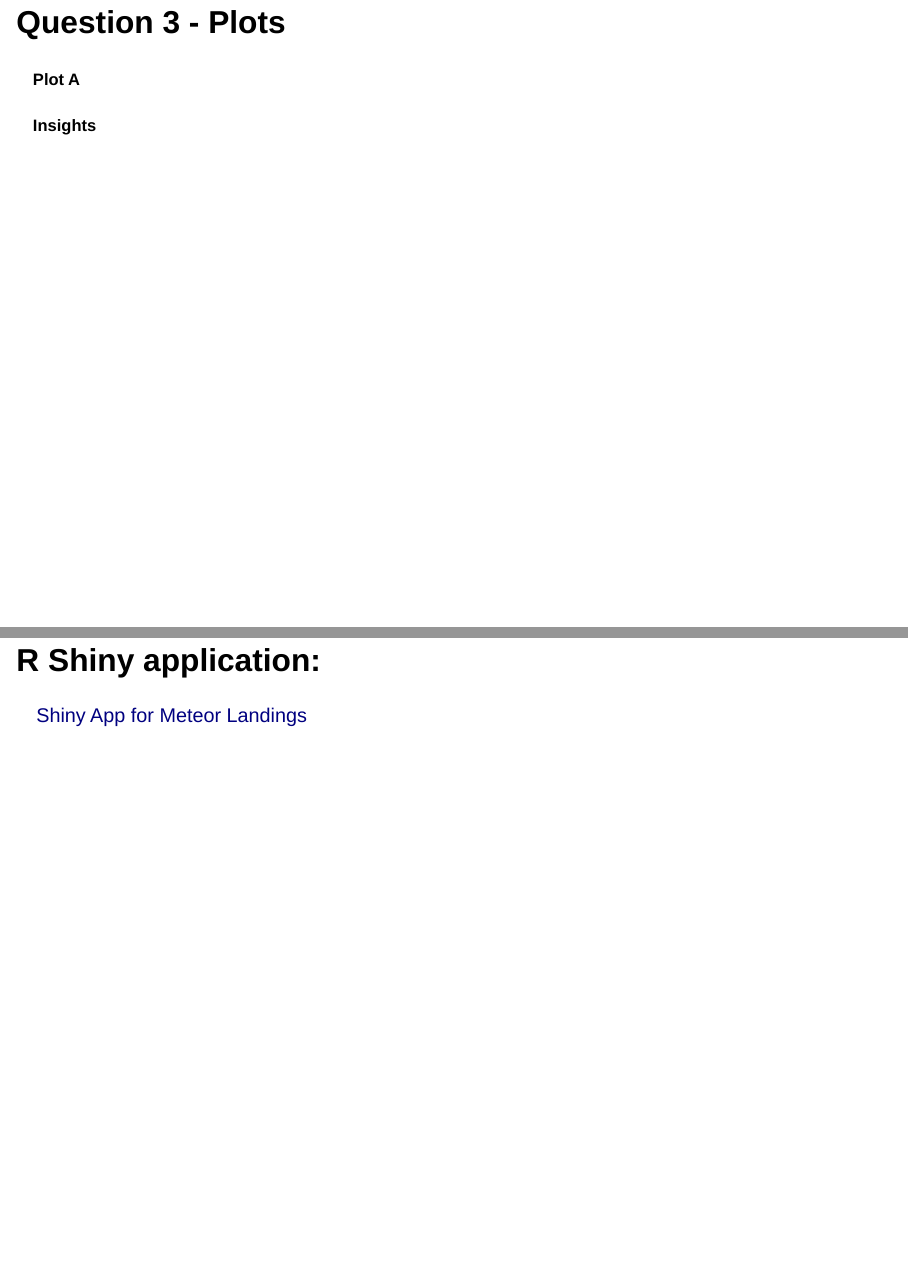
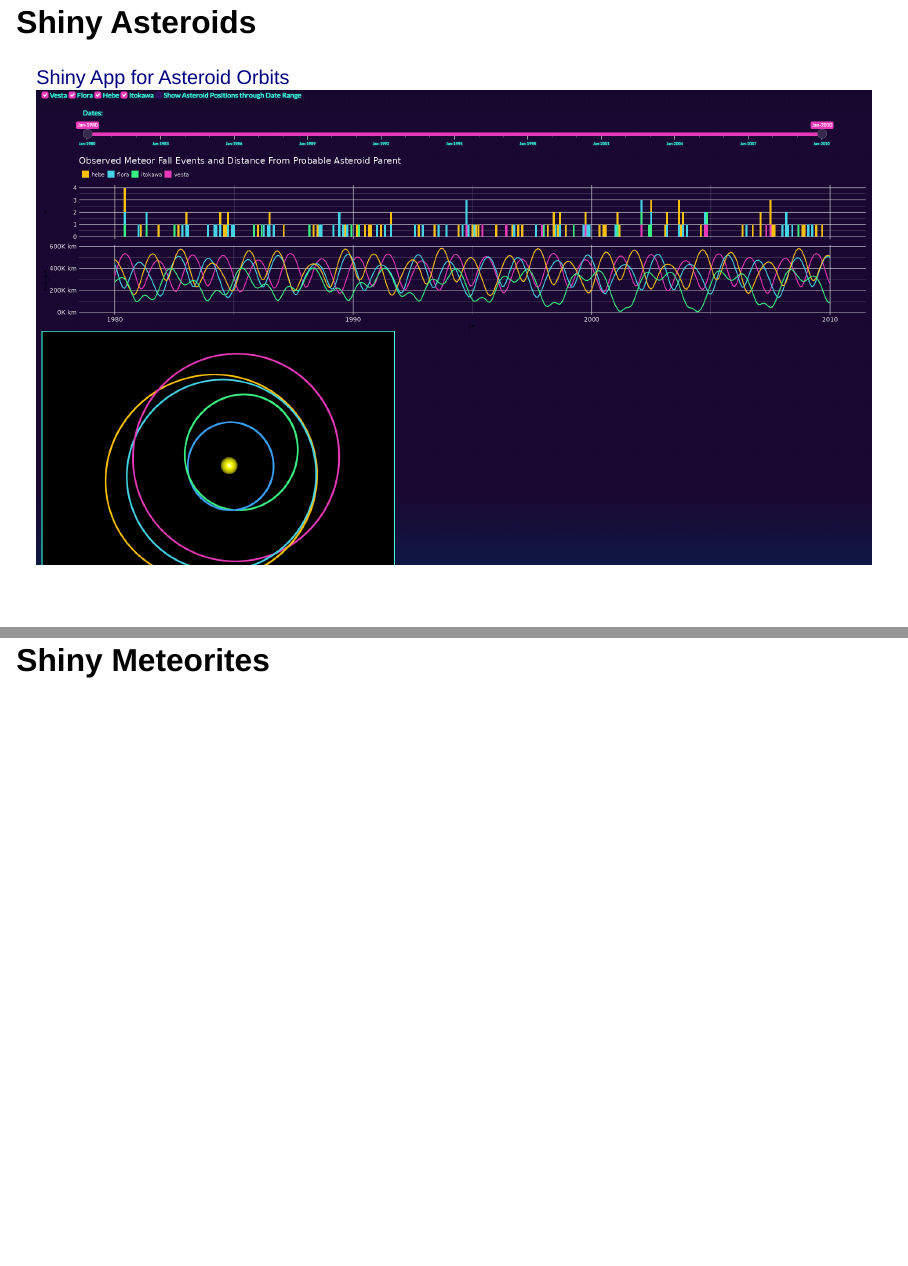
Before and after one commit to Jasdeep-Singh-Jhajj/Meteoric-Fall-a-comet-ment-to-data, a Quarto document (presentation.qmd): pages 12 and 13 of 15 before the commit and pages 13 and 15 of 19 after it, joined at a grey line. Rendered offline with R 4.5, knitr and Pandoc in place of Quarto, with nearby package versions; drawn as Slidy slides in place of the format the file asks for; some code elsewhere in the file could not run offline.

Commit message:
Added shiny asteroids details

```diff
--- a/presentation.qmd
+++ b/presentation.qmd
@@ -294,12 +294,11 @@ Are trends observed in frequency, type, or location of meteors, related to known
 
 ## Question 3 - Plots {.smaller transition="slide-in convex-out"}
 
-::: panel-tabset
-#### Plot A {.smaller}
+# Shiny Asteroids
 
-#### Insights {.smaller auto-animate="true"}
-:::
+[Shiny App for Asteroid Orbits](https://jgaiser.shinyapps.io/app1/)
+![](images/shiny_asteroids_sample.png){fig-align="center"}
 
-# R Shiny application:
+# Shiny Meteorites
 
 [Shiny App for Meteor Landings](https://gmcginnis.shinyapps.io/MeteoriteMap/)
```
Also changed, not shown: index.qmd (+6 -5 lines), images/shiny_asteroids_sample.png (added), shiny_asteroids/README.md, presentation.qmd (3 more changed lines).
